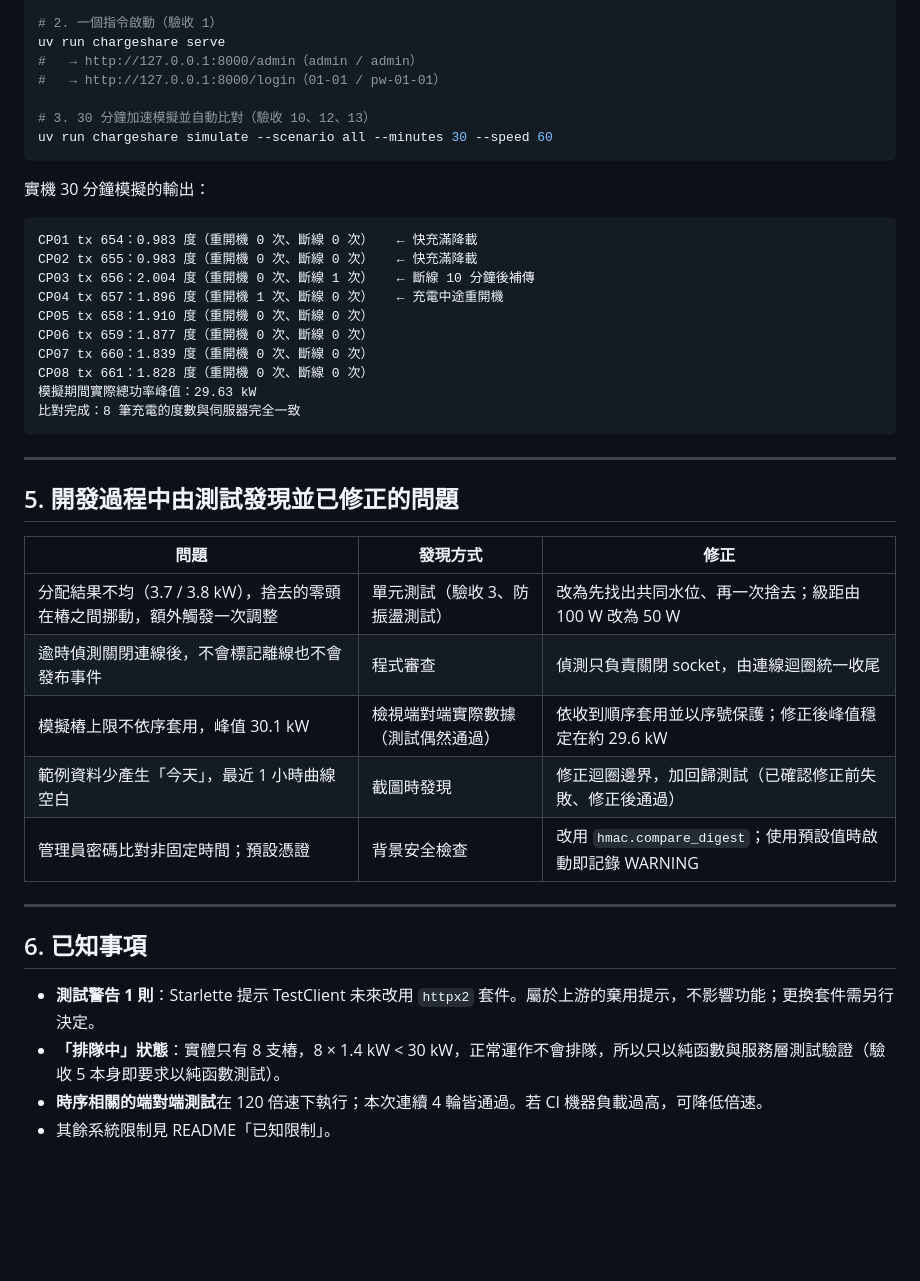
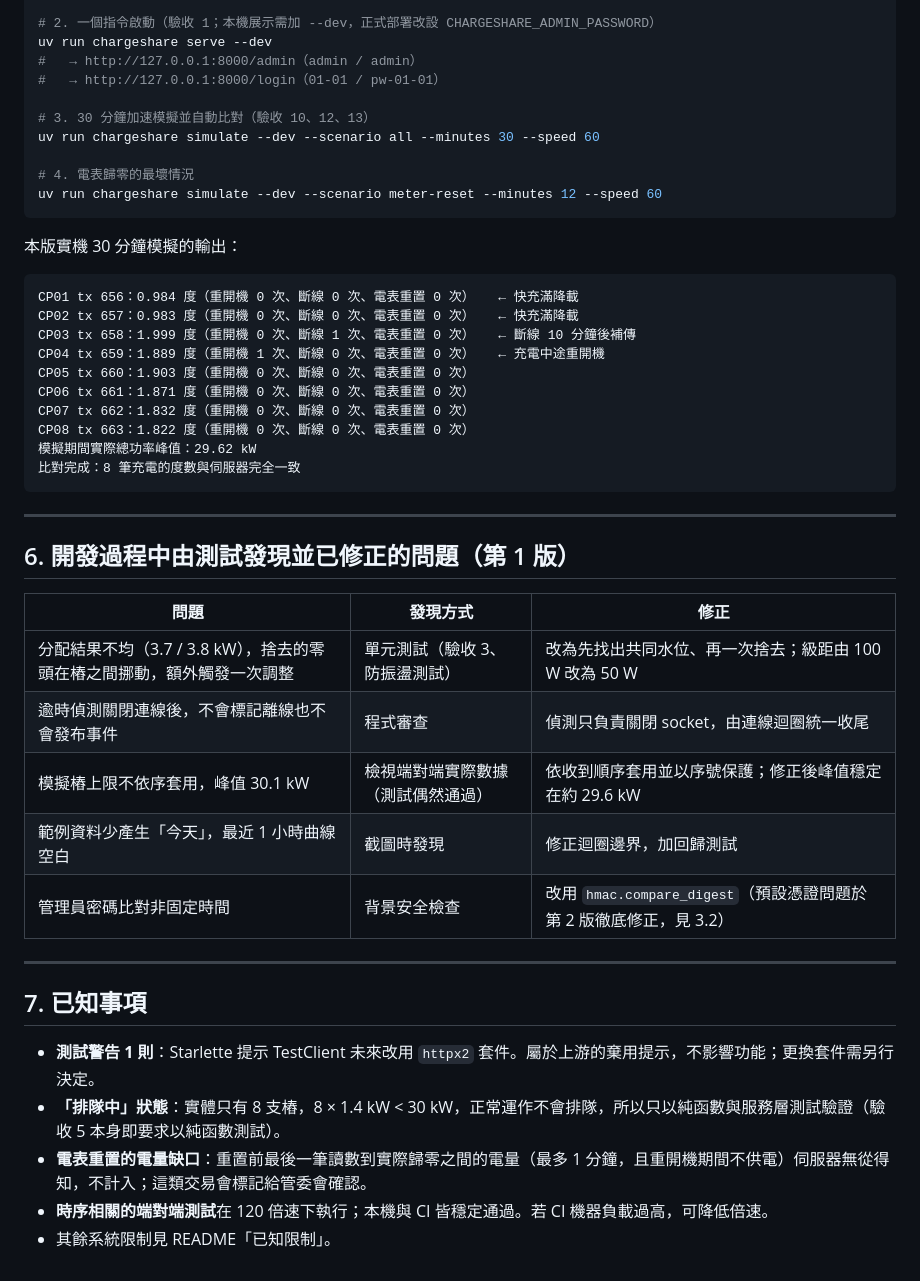
Before and after one commit to hn83320589/ChargeShare, a Markdown page: docs/TEST_REPORT.md, the part around one of its changes. GitHub-like rendering; blank space fills up the shorter version.

Commit message:
docs: 測試報告第 2 版與設計決策更新
- 測試報告加入審查回饋 3 項問題的修正前後驗證（電表重置、偽造 session、LICENSE/pip）
- 乾淨 clone 重新驗證：Python 3.12 / 3.13 皆 146 通過；--dev 啟動、拒絕不安全設定、
  30 分鐘模擬與 meter-reset 情境實機結果
- DESIGN.md 決策表補上電表重置與憑證處理

````diff
--- a/docs/TEST_REPORT.md
+++ b/docs/TEST_REPORT.md
@@ -83,47 +123,51 @@ git clone <repo> && cd ChargeShare
 uv sync --locked
 uv run pytest
 
-# 2. 一個指令啟動（驗收 1）
-uv run chargeshare serve
+# 2. 一個指令啟動（驗收 1；本機展示需加 --dev，正式部署改設 CHARGESHARE_ADMIN_PASSWORD）
+uv run chargeshare serve --dev
 #   → http://127.0.0.1:8000/admin（admin / admin）
 #   → http://127.0.0.1:8000/login（01-01 / pw-01-01）
 
 # 3. 30 分鐘加速模擬並自動比對（驗收 10、12、13）
-uv run chargeshare simulate --scenario all --minutes 30 --speed 60
+uv run chargeshare simulate --dev --scenario all --minutes 30 --speed 60
+
+# 4. 電表歸零的最壞情況
+uv run chargeshare simulate --dev --scenario meter-reset --minutes 12 --speed 60
 ```
 
-實機 30 分鐘模擬的輸出：
+本版實機 30 分鐘模擬的輸出：
 
 ```text
-CP01 tx 654：0.983 度（重開機 0 次、斷線 0 次）   ← 快充滿降載
-CP02 tx 655：0.983 度（重開機 0 次、斷線 0 次）   ← 快充滿降載
-CP03 tx 656：2.004 度（重開機 0 次、斷線 1 次）   ← 斷線 10 分鐘後補傳
-CP04 tx 657：1.896 度（重開機 1 次、斷線 0 次）   ← 充電中途重開機
-CP05 tx 658：1.910 度（重開機 0 次、斷線 0 次）
-CP06 tx 659：1.877 度（重開機 0 次、斷線 0 次）
-CP07 tx 660：1.839 度（重開機 0 次、斷線 0 次）
-CP08 tx 661：1.828 度（重開機 0 次、斷線 0 次）
-模擬期間實際總功率峰值：29.63 kW
+CP01 tx 656：0.984 度（重開機 0 次、斷線 0 次、電表重置 0 次）   ← 快充滿降載
+CP02 tx 657：0.983 度（重開機 0 次、斷線 0 次、電表重置 0 次）   ← 快充滿降載
+CP03 tx 658：1.999 度（重開機 0 次、斷線 1 次、電表重置 0 次）   ← 斷線 10 分鐘後補傳
+CP04 tx 659：1.889 度（重開機 1 次、斷線 0 次、電表重置 0 次）   ← 充電中途重開機
+CP05 tx 660：1.903 度（重開機 0 次、斷線 0 次、電表重置 0 次）
+CP06 tx 661：1.871 度（重開機 0 次、斷線 0 次、電表重置 0 次）
+CP07 tx 662：1.832 度（重開機 0 次、斷線 0 次、電表重置 0 次）
+CP08 tx 663：1.822 度（重開機 0 次、斷線 0 次、電表重置 0 次）
+模擬期間實際總功率峰值：29.62 kW
 比對完成：8 筆充電的度數與伺服器完全一致
 ```
 
 ---
 
-## 5. 開發過程中由測試發現並已修正的問題
+## 6. 開發過程中由測試發現並已修正的問題（第 1 版）
 
 | 問題 | 發現方式 | 修正 |
 |---|---|---|
 | 分配結果不均（3.7 / 3.8 kW），捨去的零頭在樁之間挪動，額外觸發一次調整 | 單元測試（驗收 3、防振盪測試） | 改為先找出共同水位、再一次捨去；級距由 100 W 改為 50 W |
 | 逾時偵測關閉連線後，不會標記離線也不會發布事件 | 程式審查 | 偵測只負責關閉 socket，由連線迴圈統一收尾 |
 | 模擬樁上限不依序套用，峰值 30.1 kW | 檢視端對端實際數據（測試偶然通過） | 依收到順序套用並以序號保護；修正後峰值穩定在約 29.6 kW |
-| 範例資料少產生「今天」，最近 1 小時曲線空白 | 截圖時發現 | 修正迴圈邊界，加回歸測試（已確認修正前失敗、修正後通過） |
-| 管理員密碼比對非固定時間；預設憑證 | 背景安全檢查 | 改用 `hmac.compare_digest`；使用預設值時啟動即記錄 WARNING |
+| 範例資料少產生「今天」，最近 1 小時曲線空白 | 截圖時發現 | 修正迴圈邊界，加回歸測試 |
+| 管理員密碼比對非固定時間 | 背景安全檢查 | 改用 `hmac.compare_digest`（預設憑證問題於第 2 版徹底修正，見 3.2） |
 
 ---
 
-## 6. 已知事項
+## 7. 已知事項
 
 - **測試警告 1 則**：Starlette 提示 TestClient 未來改用 `httpx2` 套件。屬於上游的棄用提示，不影響功能；更換套件需另行決定。
 - **「排隊中」狀態**：實體只有 8 支樁，8 × 1.4 kW < 30 kW，正常運作不會排隊，所以只以純函數與服務層測試驗證（驗收 5 本身即要求以純函數測試）。
-- **時序相關的端對端測試**在 120 倍速下執行；本次連續 4 輪皆通過。若 CI 機器負載過高，可降低倍速。
+- **電表重置的電量缺口**：重置前最後一筆讀數到實際歸零之間的電量（最多 1 分鐘，且重開機期間不供電）伺服器無從得知，不計入；這類交易會標記給管委會確認。
+- **時序相關的端對端測試**在 120 倍速下執行；本機與 CI 皆穩定通過。若 CI 機器負載過高，可降低倍速。
 - 其餘系統限制見 README「已知限制」。
````
Also changed, not shown: other parts of docs/TEST_REPORT.md (+65 -25 lines), docs/DESIGN.md (+2 -0 lines).
